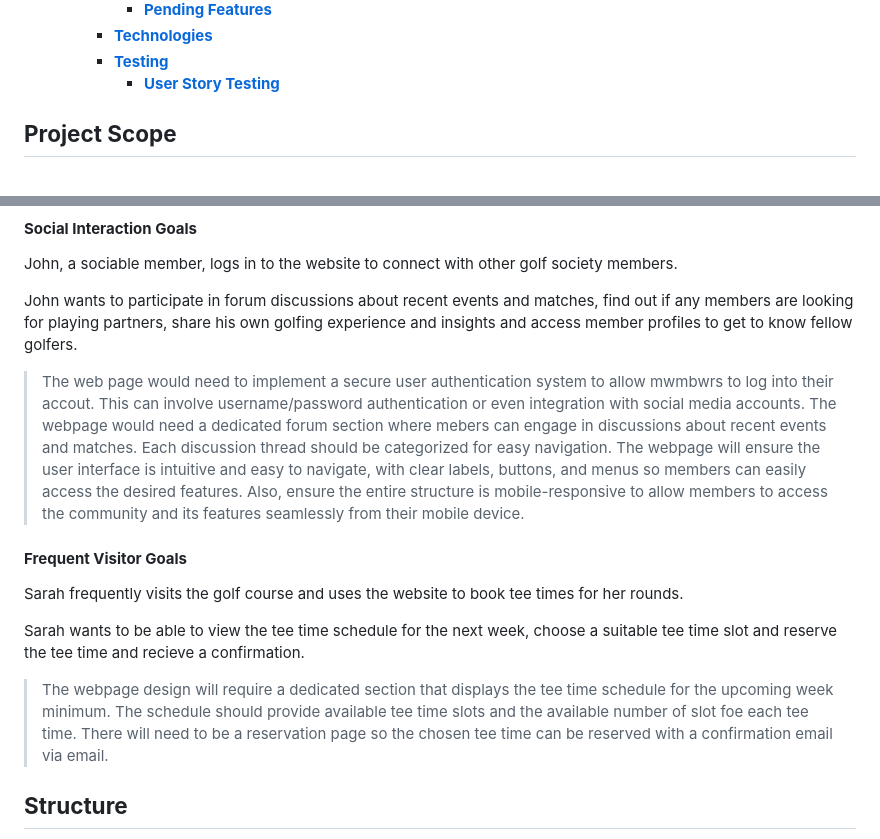
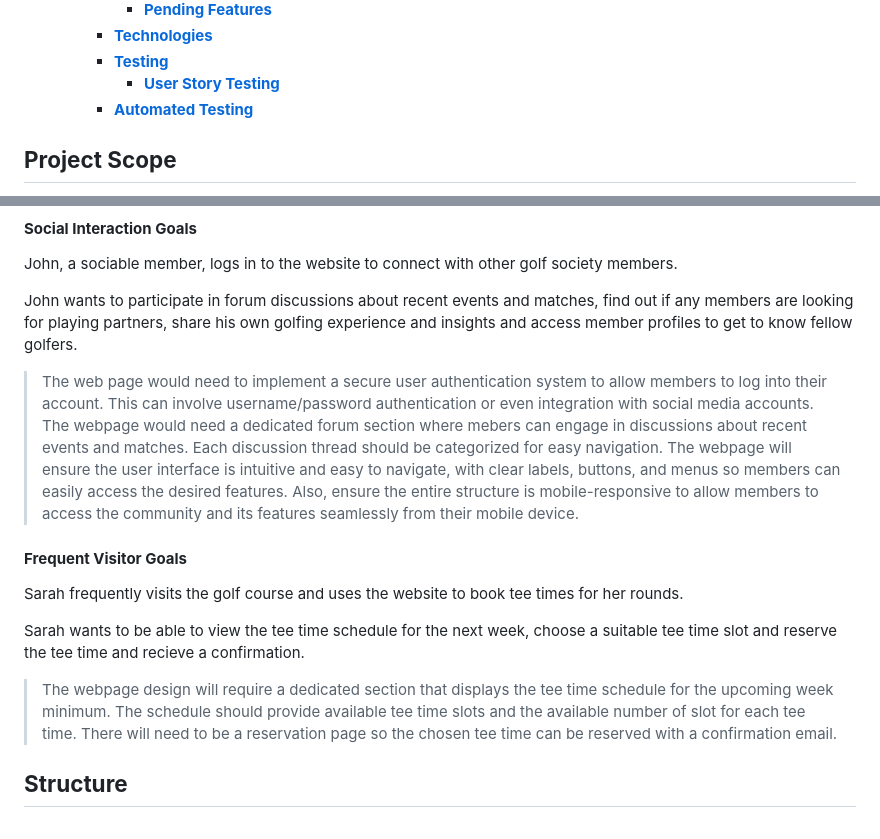
Before and after one commit to RLPrice/Bryn-Meadows-Golf-Society-Blue-Bash, a Markdown page: readme.md, 2 parts joined by grey strips. GitHub-like rendering.

```diff
--- a/readme.md
+++ b/readme.md
@@ -46,6 +46,7 @@ Welcome to the Bryn Meadows Blue Bash Golf Society, a community of golf enthusia
     - [**Technologies**](#technologies)
     - [**Testing**](#testing)
       - [**User Story Testing**](#user-story-testing)
+    - [**Automated Testing**](#automated-testing)
 
 ## **Project Scope**
 
@@ -71,7 +72,7 @@ John, a sociable member, logs in to the website to connect with other golf socie
 
 John wants to participate in forum discussions about recent events and matches, find out if any members are looking for playing partners, share his own golfing experience and insights and access member profiles to get to know fellow golfers.
 
-> The web page would need to implement a secure user authentication system to allow mwmbwrs to log into their accout. This can involve username/password authentication or even integration with social media accounts. The webpage would need a dedicated forum section where mebers can engage in discussions about recent events and matches. Each discussion thread should be categorized for easy navigation. The webpage will ensure the user interface is intuitive and easy to navigate, with clear labels, buttons, and menus so members can easily access the desired features. Also, ensure the entire structure is mobile-responsive to allow members to access the community and its features seamlessly from their mobile device.
+> The web page would need to implement a secure user authentication system to allow members to log into their account. This can involve username/password authentication or even integration with social media accounts. The webpage would need a dedicated forum section where mebers can engage in discussions about recent events and matches. Each discussion thread should be categorized for easy navigation. The webpage will ensure the user interface is intuitive and easy to navigate, with clear labels, buttons, and menus so members can easily access the desired features. Also, ensure the entire structure is mobile-responsive to allow members to access the community and its features seamlessly from their mobile device.
 
 #### **Frequent Visitor Goals**
 
@@ -79,7 +80,7 @@ Sarah frequently visits the golf course and uses the website to book tee times f
 
 Sarah wants to be able to view the tee time schedule for the next week, choose a suitable tee time slot and reserve the tee time and recieve a confirmation.
 
-> The webpage design will require a dedicated section that displays the tee time schedule for the upcoming week minimum. The schedule should provide available tee time slots and the available number of slot foe each tee time. There will need to be a reservation page so the chosen tee time can be reserved with a confirmation email via email.
+> The webpage design will require a dedicated section that displays the tee time schedule for the upcoming week minimum. The schedule should provide available tee time slots and the available number of slot for each tee time. There will need to be a reservation page so the chosen tee time can be reserved with a confirmation email.
 
 ## **Structure**
 
```
Also changed, not shown: other parts of readme.md (+39 -0 lines), assets/readme-images/index.html-Validator-Results.jpg (added).
